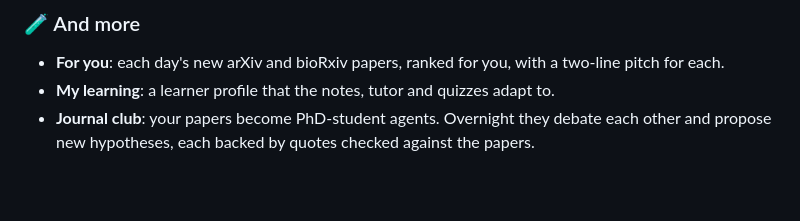
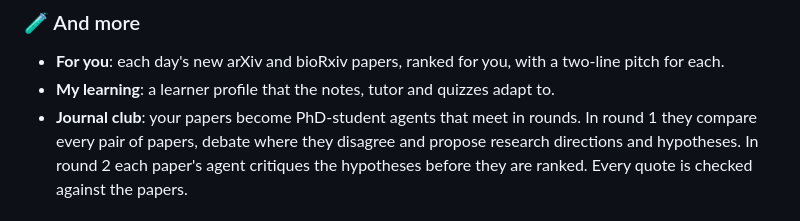
Before and after one commit to Chiyun-Lee/hlrf, a Markdown page: README.md, the part around the change. Rendered like a GitHub page; blank space fills up the shorter version.

Commit message:
docs(readme): describe the journal club by its rounds
Co-Authored-By: Claude Opus 5.5 <noreply@anthropic.com>

```diff
--- a/README.md
+++ b/README.md
@@ -61,7 +61,7 @@ Duolingo-style questions about each paper. **Show me the proof** jumps to the ex
 ### 🧪 And more
 - **For you**: each day's new arXiv and bioRxiv papers, ranked for you, with a two-line pitch for each.
 - **My learning**: a learner profile that the notes, tutor and quizzes adapt to.
-- **Journal club**: your papers become PhD-student agents. Overnight they debate each other and propose new hypotheses, each backed by quotes checked against the papers.
+- **Journal club**: your papers become PhD-student agents that meet in rounds. In round 1 they compare every pair of papers, debate where they disagree and propose research directions and hypotheses. In round 2 each paper's agent critiques the hypotheses before they are ranked. Every quote is checked against the papers.
 
 <img src="docs/journal-club/journal_club_debate.svg" alt="How a journal club night works: the paper agents map every pair of papers as agreeing, clashing or sharing a limitation, debate the clashes under a PI, and turn consensus, unresolved clashes and shared limitations into ranked research directions and hypotheses" width="760">
 
```
